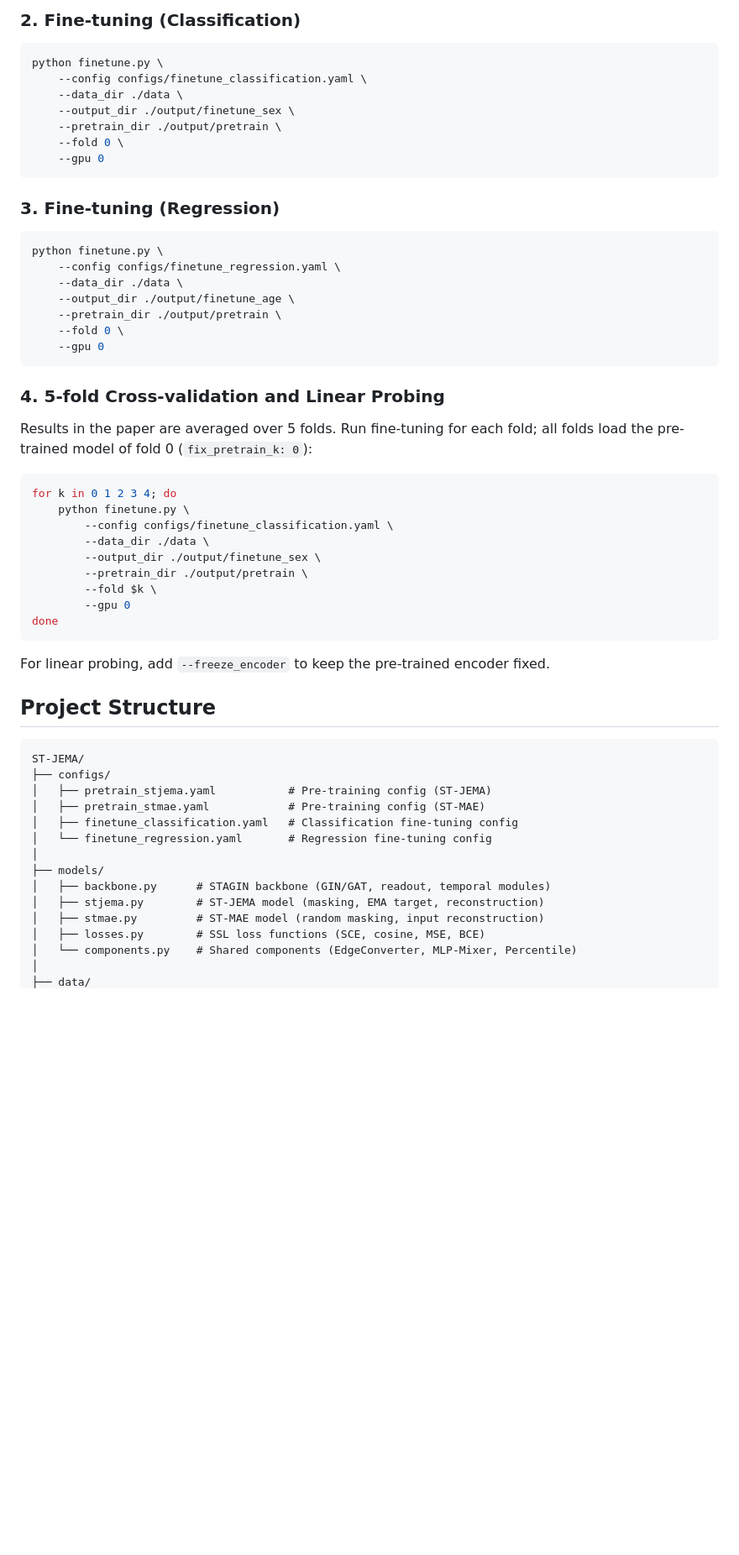
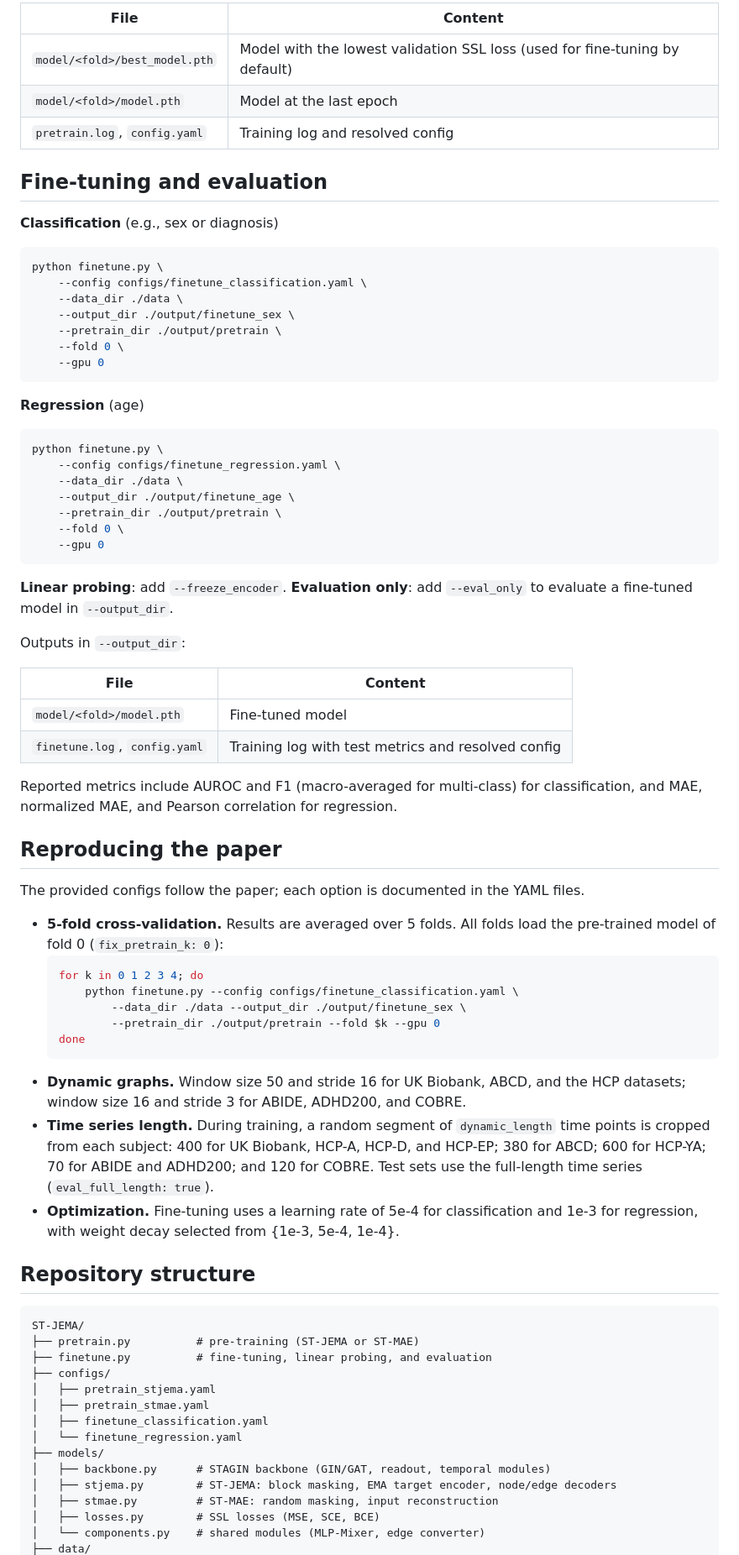
Before and after one commit to jungwon-choi/ST-JEMA, a Markdown page: README.md, the part around one of its changes. Shown at 84% size. Rendered like a GitHub page; blank space fills up the shorter version.

````diff
--- a/README.md
+++ b/README.md
@@ -52,5 +112,13 @@ Pre-training saves the last-epoch model (`model.pth`) and the model with the low
 
-### 2. Fine-tuning (Classification)
+| File | Content |
+|---|---|
+| `model/<fold>/best_model.pth` | Model with the lowest validation SSL loss (used for fine-tuning by default) |
+| `model/<fold>/model.pth` | Model at the last epoch |
+| `pretrain.log`, `config.yaml` | Training log and resolved config |
+
+## Fine-tuning and evaluation
+
+**Classification** (e.g., sex or diagnosis)
 
 ```bash
 python finetune.py \
@@ -62,7 +130,7 @@ python finetune.py \
     --gpu 0
 ```
 
-### 3. Fine-tuning (Regression)
+**Regression** (age)
 
 ```bash
 python finetune.py \
@@ -74,39 +142,48 @@ python finetune.py \
     --gpu 0
 ```
 
-### 4. 5-fold Cross-validation and Linear Probing
+**Linear probing**: add `--freeze_encoder`. **Evaluation only**: add `--eval_only` to evaluate a fine-tuned model in `--output_dir`.
 
-Results in the paper are averaged over 5 folds. Run fine-tuning for each fold; all folds load the pre-trained model of fold 0 (`fix_pretrain_k: 0`):
+Outputs in `--output_dir`:
 
-```bash
-for k in 0 1 2 3 4; do
-    python finetune.py \
-        --config configs/finetune_classification.yaml \
-        --data_dir ./data \
-        --output_dir ./output/finetune_sex \
-        --pretrain_dir ./output/pretrain \
-        --fold $k \
-        --gpu 0
-done
-```
+| File | Content |
+|---|---|
+| `model/<fold>/model.pth` | Fine-tuned model |
+| `finetune.log`, `config.yaml` | Training log with test metrics and resolved config |
 
-For linear probing, add `--freeze_encoder` to keep the pre-trained encoder fixed.
+Reported metrics include AUROC and F1 (macro-averaged for multi-class) for classification, and MAE, normalized MAE, and Pearson correlation for regression.
 
-## Project Structure
+## Reproducing the paper
+
+The provided configs follow the paper; each option is documented in the YAML files.
+
+- **5-fold cross-validation.** Results are averaged over 5 folds. All folds load the pre-trained model of fold 0 (`fix_pretrain_k: 0`):
+  ```bash
+  for k in 0 1 2 3 4; do
+      python finetune.py --config configs/finetune_classification.yaml \
+          --data_dir ./data --output_dir ./output/finetune_sex \
+          --pretrain_dir ./output/pretrain --fold $k --gpu 0
+  done
+  ```
+- **Dynamic graphs.** Window size 50 and stride 16 for UK Biobank, ABCD, and the HCP datasets; window size 16 and stride 3 for ABIDE, ADHD200, and COBRE.
+- **Time series length.** During training, a random segment of `dynamic_length` time points is cropped from each subject: 400 for UK Biobank, HCP-A, HCP-D, and HCP-EP; 380 for ABCD; 600 for HCP-YA; 70 for ABIDE and ADHD200; and 120 for COBRE. Test sets use the full-length time series (`eval_full_length: true`).
+- **Optimization.** Fine-tuning uses a learning rate of 5e-4 for classification and 1e-3 for regression, with weight decay selected from {1e-3, 5e-4, 1e-4}.
+
+## Repository structure
 
 ```
 ST-JEMA/
+├── pretrain.py          # pre-training (ST-JEMA or ST-MAE)
+├── finetune.py          # fine-tuning, linear probing, and evaluation
 ├── configs/
-│   ├── pretrain_stjema.yaml           # Pre-training config (ST-JEMA)
-│   ├── pretrain_stmae.yaml            # Pre-training config (ST-MAE)
-│   ├── finetune_classification.yaml   # Classification fine-tuning config
-│   └── finetune_regression.yaml       # Regression fine-tuning config
-│
+│   ├── pretrain_stjema.yaml
+│   ├── pretrain_stmae.yaml
+│   ├── finetune_classification.yaml
+│   └── finetune_regression.yaml
 ├── models/
 │   ├── backbone.py      # STAGIN backbone (GIN/GAT, readout, temporal modules)
-│   ├── stjema.py        # ST-JEMA model (masking, EMA target, reconstruction)
-│   ├── stmae.py         # ST-MAE model (random masking, input reconstruction)
-│   ├── losses.py        # SSL loss functions (SCE, cosine, MSE, BCE)
-│   └── components.py    # Shared components (EdgeConverter, MLP-Mixer, Percentile)
-│
+│   ├── stjema.py        # ST-JEMA: block masking, EMA target encoder, node/edge decoders
+│   ├── stmae.py         # ST-MAE: random masking, input reconstruction
+│   ├── losses.py        # SSL losses (MSE, SCE, BCE)
+│   └── components.py    # shared modules (MLP-Mixer, edge converter)
 ├── data/
````
Also changed, not shown: other parts of README.md (+100 -81 lines), assets/overview.png (added).
